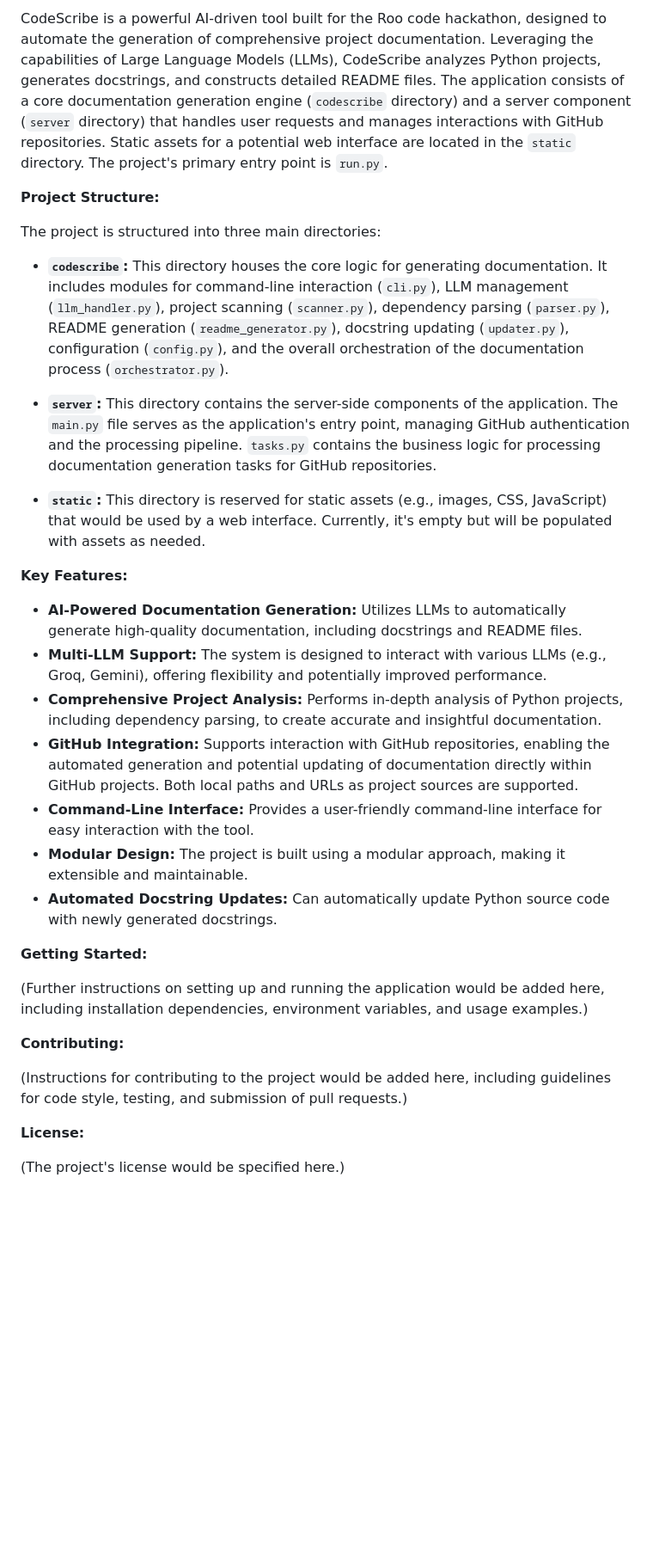
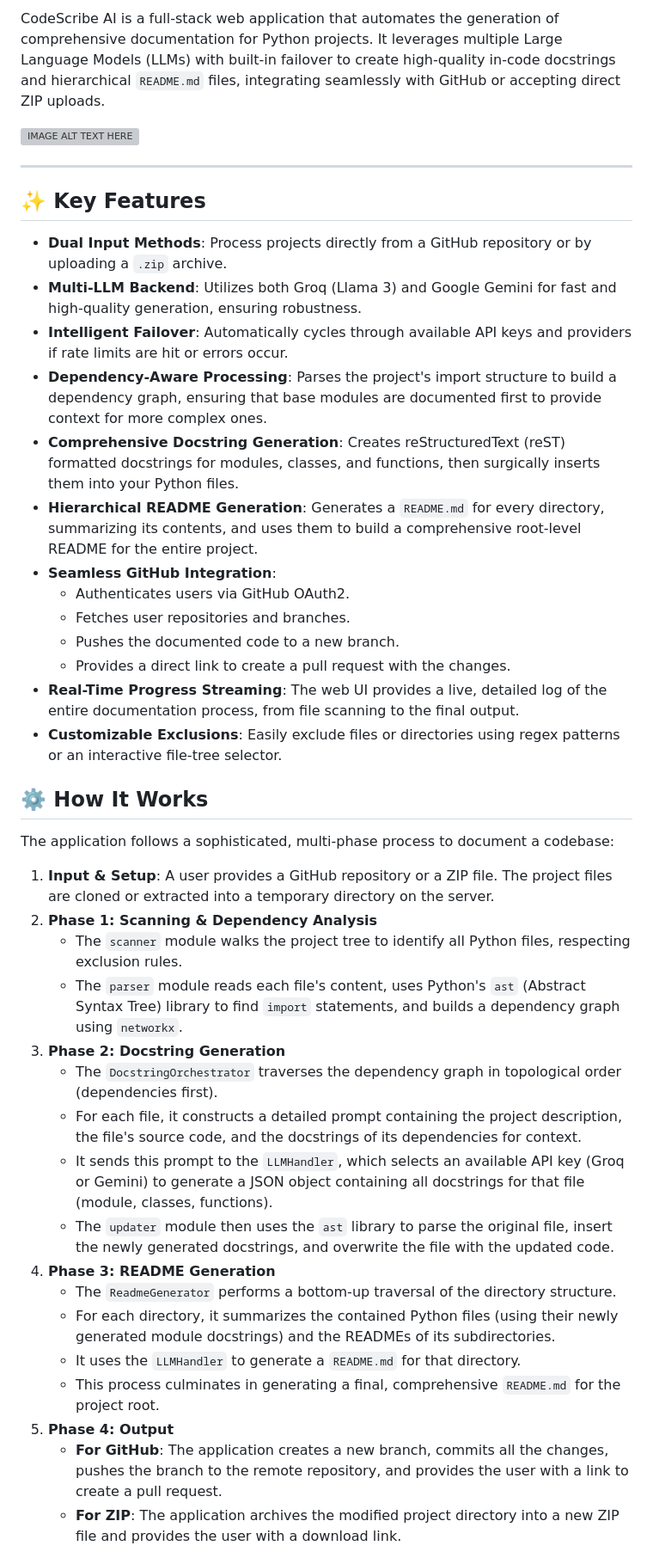
Before and after one commit to Rahul-Samedavar/CodeScribe, a Markdown page: README.md, the part around one of its changes. Shown at 86% size. Rendered like a GitHub page; blank space fills up the shorter version; grey boxes are pictures that could not be loaded.

```diff
--- a/README.md
+++ b/README.md
@@ -4,36 +6,47 @@
 
-CodeScribe is a powerful AI-driven tool built for the Roo code hackathon, designed to automate the generation of comprehensive project documentation.  Leveraging the capabilities of Large Language Models (LLMs), CodeScribe analyzes Python projects, generates docstrings, and constructs detailed README files.  The application consists of a core documentation generation engine (`codescribe` directory) and a server component (`server` directory) that handles user requests and manages interactions with GitHub repositories.  Static assets for a potential web interface are located in the `static` directory.  The project's primary entry point is `run.py`.
-
-**Project Structure:**
-
-The project is structured into three main directories:
-
-* **`codescribe`:** This directory houses the core logic for generating documentation.  It includes modules for command-line interaction (`cli.py`), LLM management (`llm_handler.py`), project scanning (`scanner.py`), dependency parsing (`parser.py`), README generation (`readme_generator.py`), docstring updating (`updater.py`), configuration (`config.py`), and the overall orchestration of the documentation process (`orchestrator.py`).
-
-* **`server`:** This directory contains the server-side components of the application. The `main.py` file serves as the application's entry point, managing GitHub authentication and the processing pipeline.  `tasks.py` contains the business logic for processing documentation generation tasks for GitHub repositories.
-
-* **`static`:** This directory is reserved for static assets (e.g., images, CSS, JavaScript) that would be used by a web interface. Currently, it's empty but will be populated with assets as needed.
+CodeScribe AI is a full-stack web application that automates the generation of comprehensive documentation for Python projects. It leverages multiple Large Language Models (LLMs) with built-in failover to create high-quality in-code docstrings and hierarchical `README.md` files, integrating seamlessly with GitHub or accepting direct ZIP uploads.
 
 
-**Key Features:**
-
-* **AI-Powered Documentation Generation:**  Utilizes LLMs to automatically generate high-quality documentation, including docstrings and README files.
-* **Multi-LLM Support:**  The system is designed to interact with various LLMs (e.g., Groq, Gemini), offering flexibility and potentially improved performance.
-* **Comprehensive Project Analysis:**  Performs in-depth analysis of Python projects, including dependency parsing, to create accurate and insightful documentation.
-* **GitHub Integration:**  Supports interaction with GitHub repositories, enabling the automated generation and potential updating of documentation directly within GitHub projects. Both local paths and URLs as project sources are supported.
-* **Command-Line Interface:**  Provides a user-friendly command-line interface for easy interaction with the tool.
-* **Modular Design:**  The project is built using a modular approach, making it extensible and maintainable.
-* **Automated Docstring Updates:**  Can automatically update Python source code with newly generated docstrings.
+[![IMAGE ALT TEXT HERE](https://img.youtube.com/vi/t3y4ATQx33g/0.jpg)](https://www.youtube.com/watch?v=t3y4ATQx33g)
 
 
-**Getting Started:**
+---
 
-(Further instructions on setting up and running the application would be added here, including installation dependencies, environment variables, and usage examples.)
+## ✨ Key Features
 
-**Contributing:**
+-   **Dual Input Methods**: Process projects directly from a GitHub repository or by uploading a `.zip` archive.
+-   **Multi-LLM Backend**: Utilizes both Groq (Llama 3) and Google Gemini for fast and high-quality generation, ensuring robustness.
+-   **Intelligent Failover**: Automatically cycles through available API keys and providers if rate limits are hit or errors occur.
+-   **Dependency-Aware Processing**: Parses the project's import structure to build a dependency graph, ensuring that base modules are documented first to provide context for more complex ones.
+-   **Comprehensive Docstring Generation**: Creates reStructuredText (reST) formatted docstrings for modules, classes, and functions, then surgically inserts them into your Python files.
+-   **Hierarchical README Generation**: Generates a `README.md` for every directory, summarizing its contents, and uses them to build a comprehensive root-level README for the entire project.
+-   **Seamless GitHub Integration**:
+    -   Authenticates users via GitHub OAuth2.
+    -   Fetches user repositories and branches.
+    -   Pushes the documented code to a new branch.
+    -   Provides a direct link to create a pull request with the changes.
+-   **Real-Time Progress Streaming**: The web UI provides a live, detailed log of the entire documentation process, from file scanning to the final output.
+-   **Customizable Exclusions**: Easily exclude files or directories using regex patterns or an interactive file-tree selector.
 
-(Instructions for contributing to the project would be added here, including guidelines for code style, testing, and submission of pull requests.)
+## ⚙️ How It Works
 
-**License:**
+The application follows a sophisticated, multi-phase process to document a codebase:
 
-(The project's license would be specified here.)
+1.  **Input & Setup**: A user provides a GitHub repository or a ZIP file. The project files are cloned or extracted into a temporary directory on the server.
+2.  **Phase 1: Scanning & Dependency Analysis**
+    -   The `scanner` module walks the project tree to identify all Python files, respecting exclusion rules.
+    -   The `parser` module reads each file's content, uses Python's `ast` (Abstract Syntax Tree) library to find `import` statements, and builds a dependency graph using `networkx`.
+3.  **Phase 2: Docstring Generation**
+    -   The `DocstringOrchestrator` traverses the dependency graph in topological order (dependencies first).
+    -   For each file, it constructs a detailed prompt containing the project description, the file's source code, and the docstrings of its dependencies for context.
+    -   It sends this prompt to the `LLMHandler`, which selects an available API key (Groq or Gemini) to generate a JSON object containing all docstrings for that file (module, classes, functions).
+    -   The `updater` module then uses the `ast` library to parse the original file, insert the newly generated docstrings, and overwrite the file with the updated code.
+4.  **Phase 3: README Generation**
+    -   The `ReadmeGenerator` performs a bottom-up traversal of the directory structure.
+    -   For each directory, it summarizes the contained Python files (using their newly generated module docstrings) and the READMEs of its subdirectories.
+    -   It uses the `LLMHandler` to generate a `README.md` for that directory.
+    -   This process culminates in generating a final, comprehensive `README.md` for the project root.
+5.  **Phase 4: Output**
+    -   **For GitHub**: The application creates a new branch, commits all the changes, pushes the branch to the remote repository, and provides the user with a link to create a pull request.
+    -   **For ZIP**: The application archives the modified project directory into a new ZIP file and provides the user with a download link.
+
```
Also changed, not shown: other parts of README.md (+104 -2 lines).
